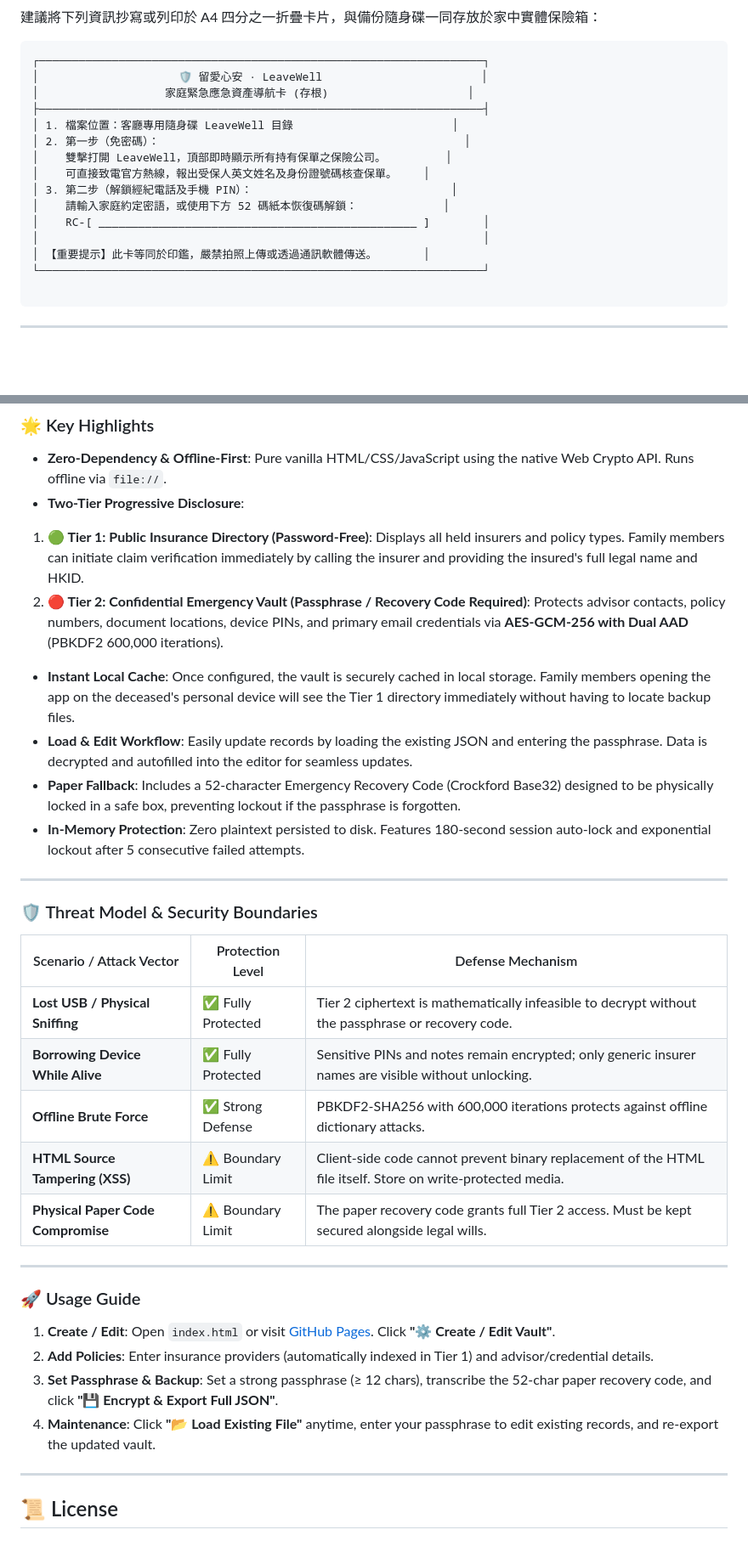
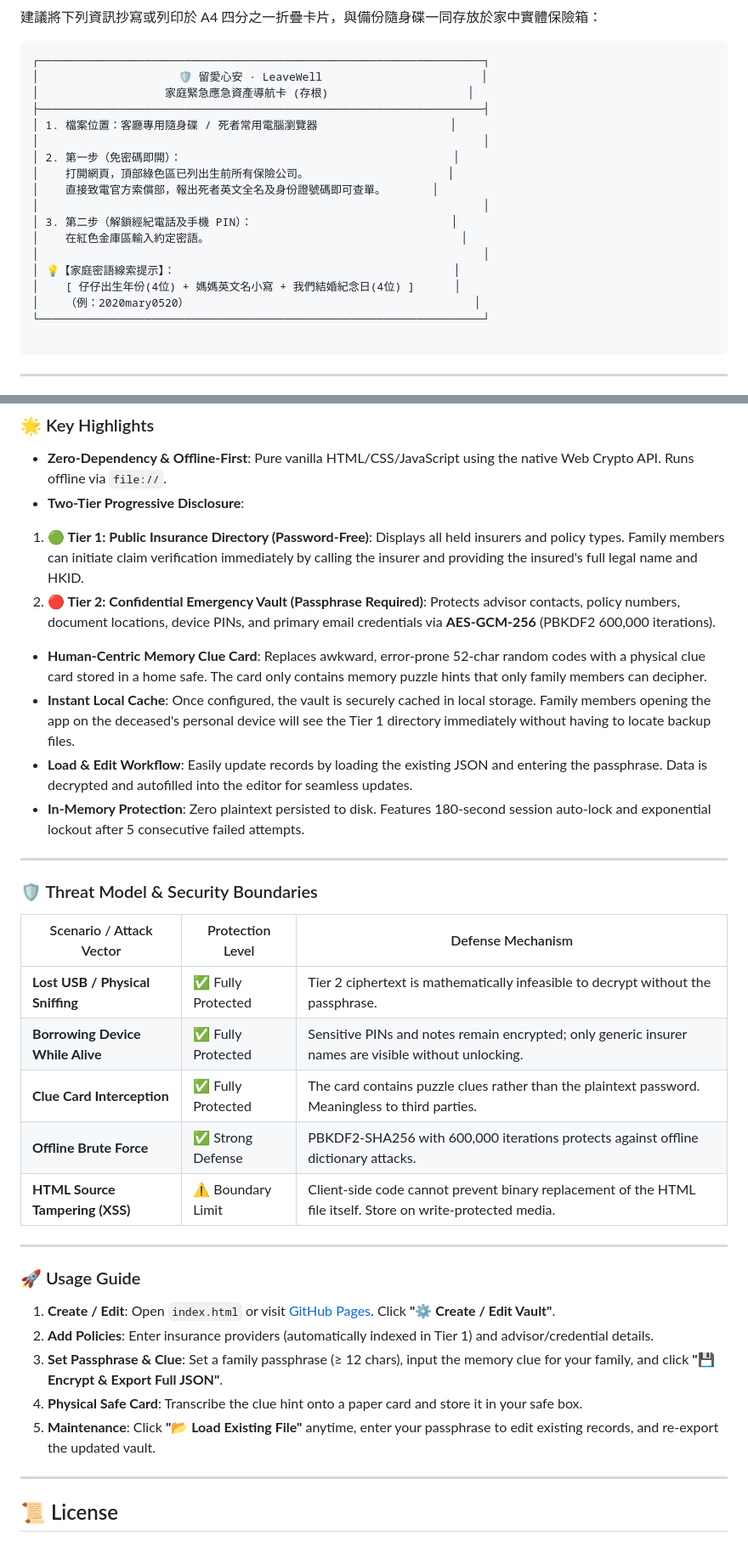
Before and after one commit to jackylawck/LeaveWell, a Markdown page: README.md, 2 parts joined by grey strips. Shown at 85% size. Drawn GitHub-style; blank space fills up the shorter version.

````diff
--- a/README.md
+++ b/README.md
@@ -69,15 +70,18 @@
 │                     🛡️ 留愛心安 · LeaveWell                        │
 │                   家庭緊急應急資產導航卡 (存根)                     │
 ├───────────────────────────────────────────────────────────────────┤
-│ 1. 檔案位置：客廳專用隨身碟 LeaveWell 目錄                        │
-│ 2. 第一步（免密碼）：                                              │
-│    雙擊打開 LeaveWell，頂部即時顯示所有持有保單之保險公司。         │
-│    可直接致電官方熱線，報出受保人英文姓名及身份證號碼核查保單。    │
+│ 1. 檔案位置：客廳專用隨身碟 / 死者常用電腦瀏覽器                    │
+│                                                                   │
+│ 2. 第一步（免密碼即開）：                                         │
+│    打開網頁，頂部綠色區已列出生前所有保險公司。                     │
+│    直接致電官方索償部，報出死者英文全名及身份證號碼即可查單。       │
+│                                                                   │
 │ 3. 第二步（解鎖經紀電話及手機 PIN）：                              │
-│    請輸入家庭約定密語，或使用下方 52 碼紙本恢復碼解鎖：             │
-│    RC-[ ________________________________________________ ]        │
+│    在紅色金庫區輸入約定密語。                                      │
 │                                                                   │
-│ 【重要提示】此卡等同於印鑑，嚴禁拍照上傳或透過通訊軟體傳送。       │
+│ 💡【家庭密語線索提示】：                                          │
+│    [ 仔仔出生年份(4位) + 媽媽英文名小寫 + 我們結婚紀念日(4位) ]      │
+│    （例：2020mary0520）                                           │
 └───────────────────────────────────────────────────────────────────┘
 
 ```
@@ -93,12 +97,12 @@
 * **Zero-Dependency & Offline-First**: Pure vanilla HTML/CSS/JavaScript using the native Web Crypto API. Runs offline via `file://`.
 * **Two-Tier Progressive Disclosure**:
 1. **🟢 Tier 1: Public Insurance Directory (Password-Free)**: Displays all held insurers and policy types. Family members can initiate claim verification immediately by calling the insurer and providing the insured's full legal name and HKID.
-2. **🔴 Tier 2: Confidential Emergency Vault (Passphrase / Recovery Code Required)**: Protects advisor contacts, policy numbers, document locations, device PINs, and primary email credentials via **AES-GCM-256 with Dual AAD** (PBKDF2 600,000 iterations).
+2. **🔴 Tier 2: Confidential Emergency Vault (Passphrase Required)**: Protects advisor contacts, policy numbers, document locations, device PINs, and primary email credentials via **AES-GCM-256** (PBKDF2 600,000 iterations).
 
 
+* **Human-Centric Memory Clue Card**: Replaces awkward, error-prone 52-char random codes with a physical clue card stored in a home safe. The card only contains memory puzzle hints that only family members can decipher.
 * **Instant Local Cache**: Once configured, the vault is securely cached in local storage. Family members opening the app on the deceased's personal device will see the Tier 1 directory immediately without having to locate backup files.
 * **Load & Edit Workflow**: Easily update records by loading the existing JSON and entering the passphrase. Data is decrypted and autofilled into the editor for seamless updates.
-* **Paper Fallback**: Includes a 52-character Emergency Recovery Code (Crockford Base32) designed to be physically locked in a safe box, preventing lockout if the passphrase is forgotten.
 * **In-Memory Protection**: Zero plaintext persisted to disk. Features 180-second session auto-lock and exponential lockout after 5 consecutive failed attempts.
 
 ---
@@ -107,11 +111,11 @@
 
 | Scenario / Attack Vector | Protection Level | Defense Mechanism |
 | --- | --- | --- |
-| **Lost USB / Physical Sniffing** | ✅ Fully Protected | Tier 2 ciphertext is mathematically infeasible to decrypt without the passphrase or recovery code. |
+| **Lost USB / Physical Sniffing** | ✅ Fully Protected | Tier 2 ciphertext is mathematically infeasible to decrypt without the passphrase. |
 | **Borrowing Device While Alive** | ✅ Fully Protected | Sensitive PINs and notes remain encrypted; only generic insurer names are visible without unlocking. |
+| **Clue Card Interception** | ✅ Fully Protected | The card contains puzzle clues rather than the plaintext password. Meaningless to third parties. |
 | **Offline Brute Force** | ✅ Strong Defense | PBKDF2-SHA256 with 600,000 iterations protects against offline dictionary attacks. |
 | **HTML Source Tampering (XSS)** | ⚠️ Boundary Limit | Client-side code cannot prevent binary replacement of the HTML file itself. Store on write-protected media. |
-| **Physical Paper Code Compromise** | ⚠️ Boundary Limit | The paper recovery code grants full Tier 2 access. Must be kept secured alongside legal wills. |
 
 ---
 
@@ -119,8 +123,9 @@
 
 1. **Create / Edit**: Open `index.html` or visit [GitHub Pages](https://jackylawck.github.io/LeaveWell/). Click **"⚙️ Create / Edit Vault"**.
 2. **Add Policies**: Enter insurance providers (automatically indexed in Tier 1) and advisor/credential details.
-3. **Set Passphrase & Backup**: Set a strong passphrase (≥ 12 chars), transcribe the 52-char paper recovery code, and click **"💾 Encrypt & Export Full JSON"**.
-4. **Maintenance**: Click **"📂 Load Existing File"** anytime, enter your passphrase to edit existing records, and re-export the updated vault.
+3. **Set Passphrase & Clue**: Set a family passphrase (≥ 12 chars), input the memory clue for your family, and click **"💾 Encrypt & Export Full JSON"**.
+4. **Physical Safe Card**: Transcribe the clue hint onto a paper card and store it in your safe box.
+5. **Maintenance**: Click **"📂 Load Existing File"** anytime, enter your passphrase to edit existing records, and re-export the updated vault.
 
 ---
 
````
Also changed, not shown: other parts of README.md (+10 -9 lines).
